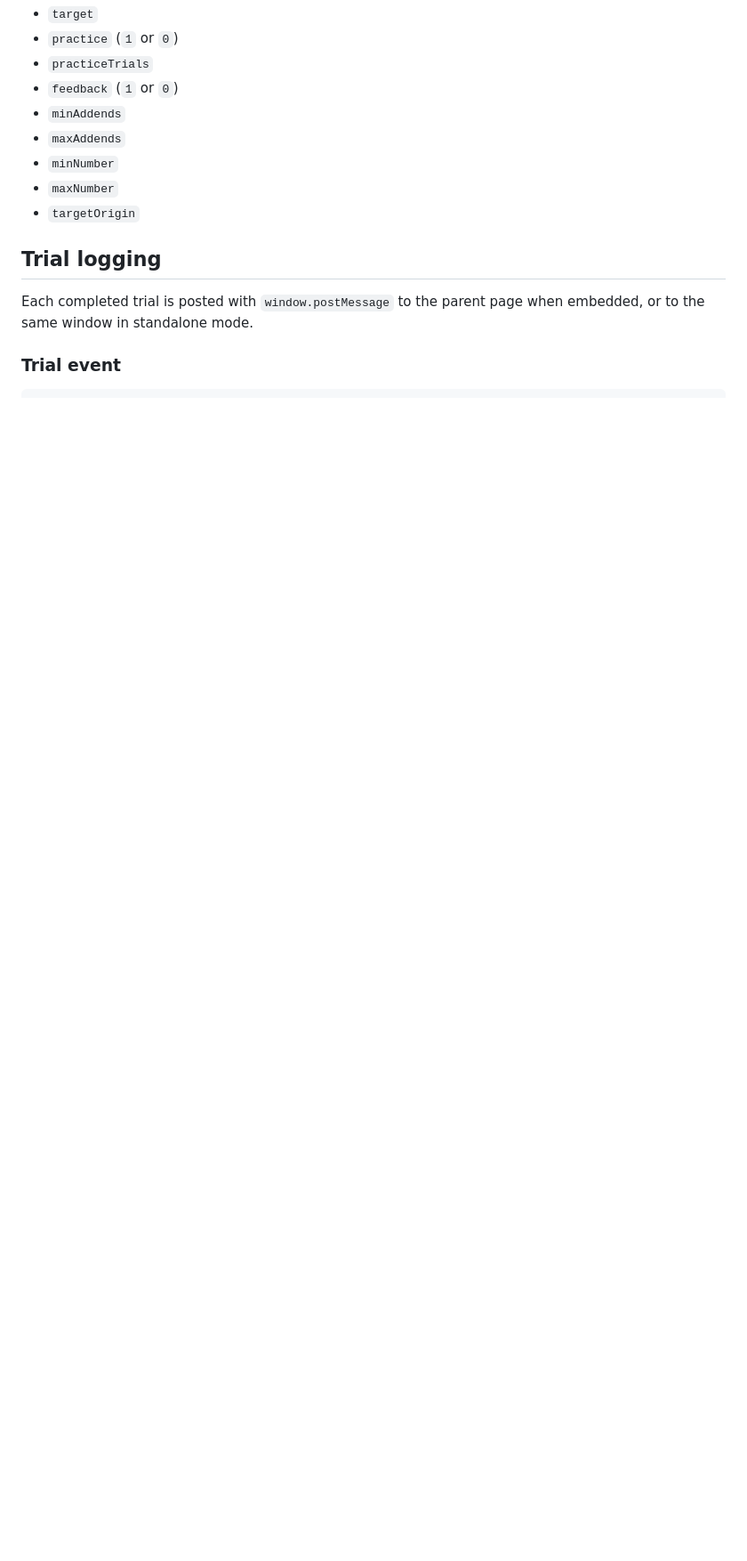
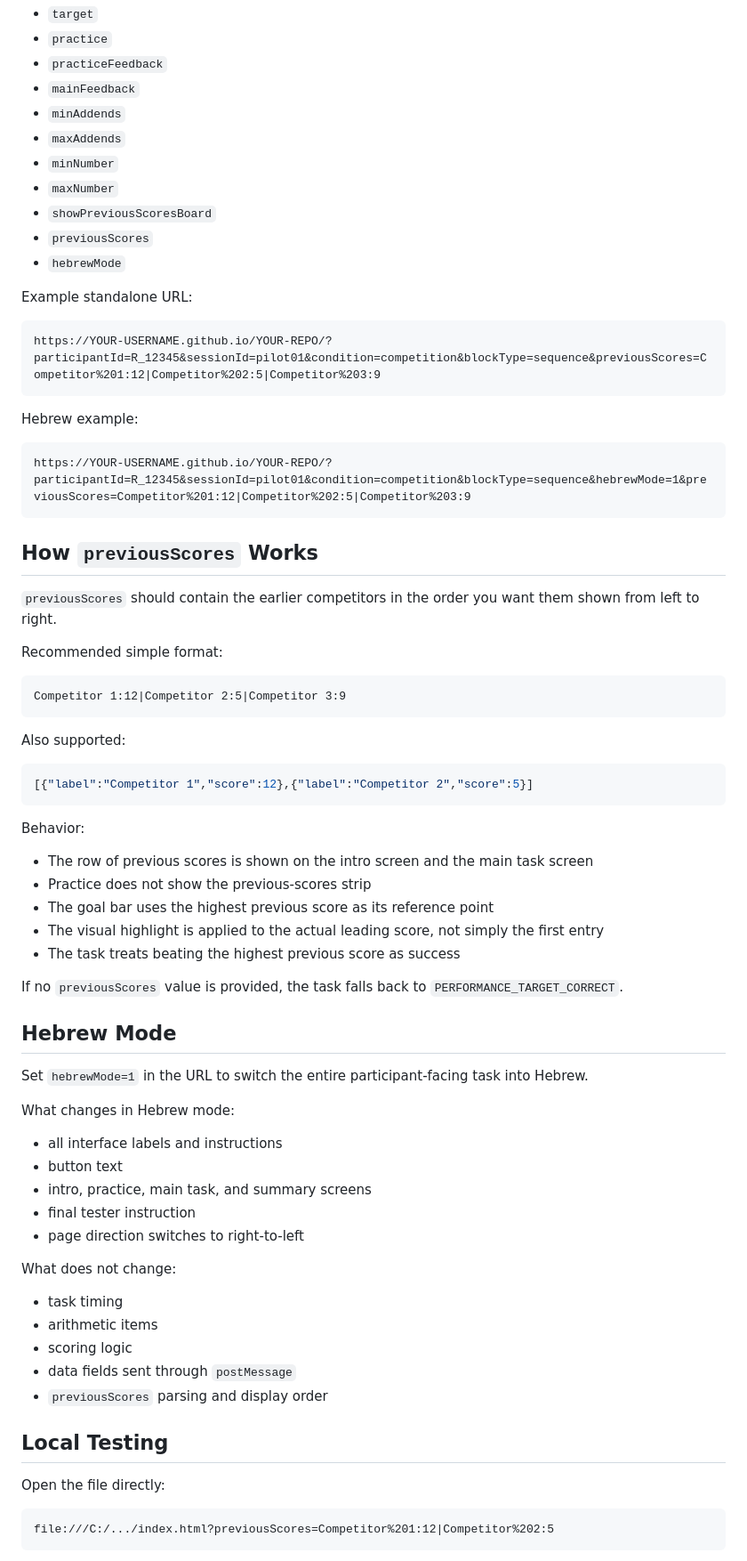
Before and after one commit to MarcianoLab/serial-performances-math-competition-experiment, a Markdown page: README.md, the part around one of its changes. Shown at 89% size. Drawn GitHub-style; blank space fills up the shorter version.

````diff
--- a/README.md
+++ b/README.md
@@ -83,15 +72,78 @@ Supported parameters:
 - `target`
-- `practice` (`1` or `0`)
-- `practiceTrials`
-- `feedback` (`1` or `0`)
+- `practice`
+- `practiceFeedback`
+- `mainFeedback`
 - `minAddends`
 - `maxAddends`
 - `minNumber`
 - `maxNumber`
-- `targetOrigin`
+- `showPreviousScoresBoard`
+- `previousScores`
+- `hebrewMode`
 
-## Trial logging
+Example standalone URL:
 
-Each completed trial is posted with `window.postMessage` to the parent page when embedded, or to the same window in standalone mode.
+```text
+https://YOUR-USERNAME.github.io/YOUR-REPO/?participantId=R_12345&sessionId=pilot01&condition=competition&blockType=sequence&previousScores=Competitor%201:12|Competitor%202:5|Competitor%203:9
+```
 
-### Trial event
+Hebrew example:
+
+```text
+https://YOUR-USERNAME.github.io/YOUR-REPO/?participantId=R_12345&sessionId=pilot01&condition=competition&blockType=sequence&hebrewMode=1&previousScores=Competitor%201:12|Competitor%202:5|Competitor%203:9
+```
+
+## How `previousScores` Works
+
+`previousScores` should contain the earlier competitors in the order you want them shown from left to right.
+
+Recommended simple format:
+
+```text
+Competitor 1:12|Competitor 2:5|Competitor 3:9
+```
+
+Also supported:
+
+```json
+[{"label":"Competitor 1","score":12},{"label":"Competitor 2","score":5}]
+```
+
+Behavior:
+
+- The row of previous scores is shown on the intro screen and the main task screen
+- Practice does not show the previous-scores strip
+- The goal bar uses the highest previous score as its reference point
+- The visual highlight is applied to the actual leading score, not simply the first entry
+- The task treats beating the highest previous score as success
+
+If no `previousScores` value is provided, the task falls back to `PERFORMANCE_TARGET_CORRECT`.
+
+## Hebrew Mode
+
+Set `hebrewMode=1` in the URL to switch the entire participant-facing task into Hebrew.
+
+What changes in Hebrew mode:
+
+- all interface labels and instructions
+- button text
+- intro, practice, main task, and summary screens
+- final tester instruction
+- page direction switches to right-to-left
+
+What does not change:
+
+- task timing
+- arithmetic items
+- scoring logic
+- data fields sent through `postMessage`
+- `previousScores` parsing and display order
+
+## Local Testing
+
+Open the file directly:
+
+```text
+file:///C:/.../index.html?previousScores=Competitor%201:12|Competitor%202:5
+```
+
````
Also changed, not shown: other parts of README.md (+118 -134 lines).
